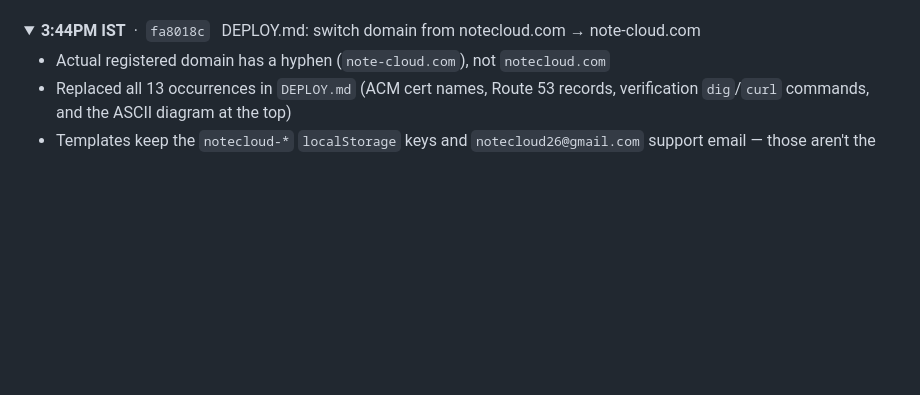
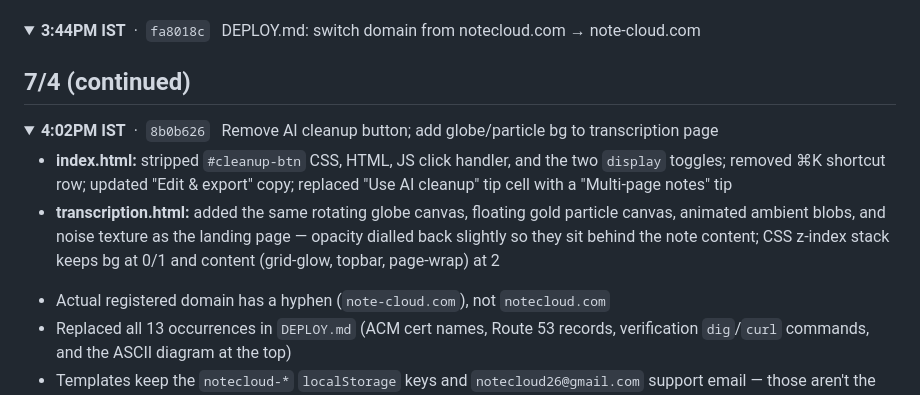
Before and after one commit to aroshswaroop03/notecloud, a Markdown page: commitguide.md, the part around the change. Rendered like a GitHub page; folded sections open; blank space fills up the shorter version.

Commit message:
Log cleanup removal + transcription bg in commitguide

```diff
--- a/commitguide.md
+++ b/commitguide.md
@@ -357,6 +357,15 @@ Note: a landing pricing table was added then removed in this window because it b
 
 <details><summary><strong>3:44PM IST</strong> &nbsp;·&nbsp; <code>fa8018c</code> &nbsp; DEPLOY.md: switch domain from notecloud.com → note-cloud.com</summary>
 
+## 7/4 (continued)
+
+<details><summary><strong>4:02PM IST</strong> &nbsp;·&nbsp; <code>8b0b626</code> &nbsp; Remove AI cleanup button; add globe/particle bg to transcription page</summary>
+
+- **index.html:** stripped `#cleanup-btn` CSS, HTML, JS click handler, and the two `display` toggles; removed ⌘K shortcut row; updated "Edit & export" copy; replaced "Use AI cleanup" tip cell with a "Multi-page notes" tip
+- **transcription.html:** added the same rotating globe canvas, floating gold particle canvas, animated ambient blobs, and noise texture as the landing page — opacity dialled back slightly so they sit behind the note content; CSS z-index stack keeps bg at 0/1 and content (grid-glow, topbar, page-wrap) at 2
+
+</details>
+
 - Actual registered domain has a hyphen (`note-cloud.com`), not `notecloud.com`
 - Replaced all 13 occurrences in `DEPLOY.md` (ACM cert names, Route 53 records, verification `dig`/`curl` commands, and the ASCII diagram at the top)
 - Templates keep the `notecloud-*` `localStorage` keys and `notecloud26@gmail.com` support email — those aren't the public domain, changing them would either break existing sessions or affect the user's chosen contact address
```
